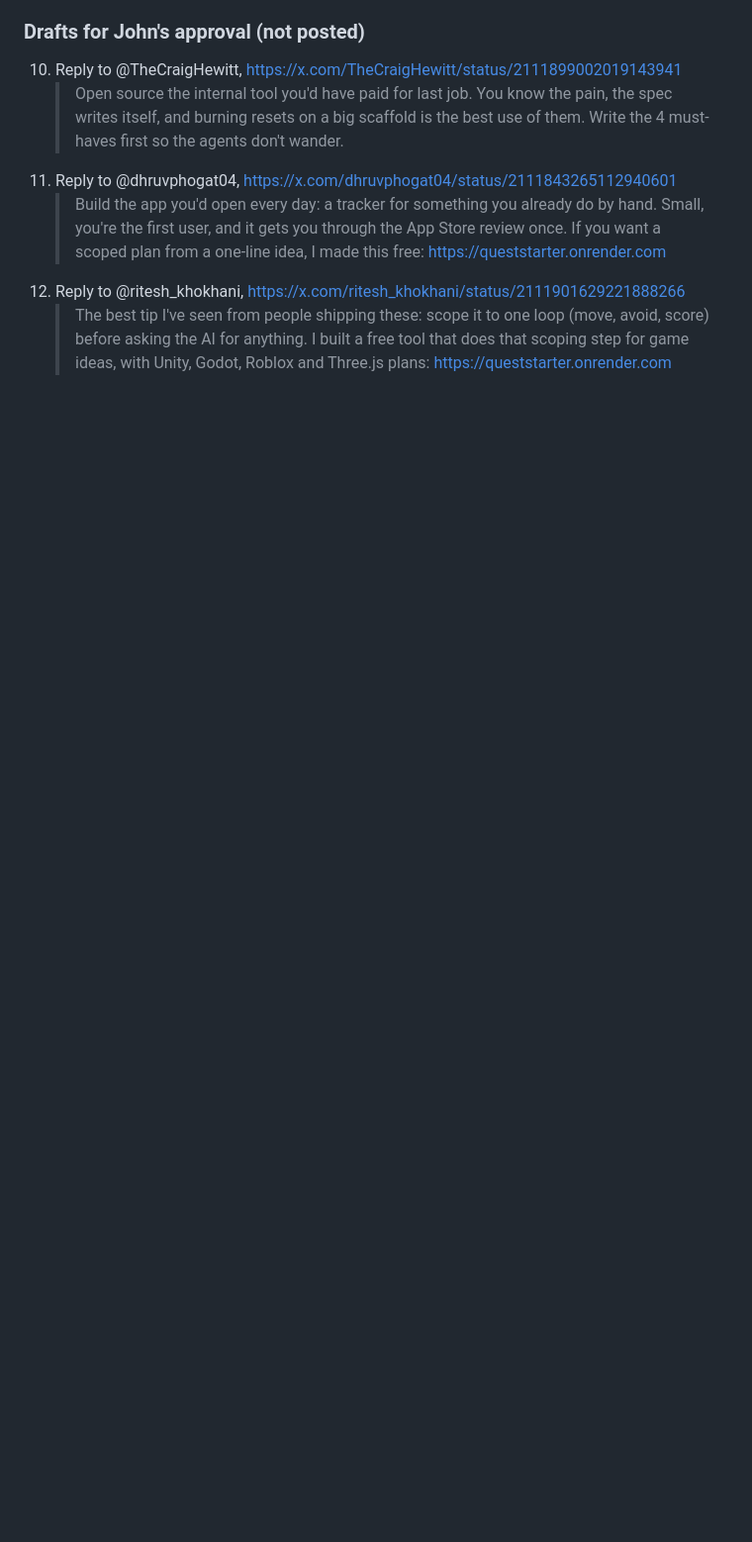
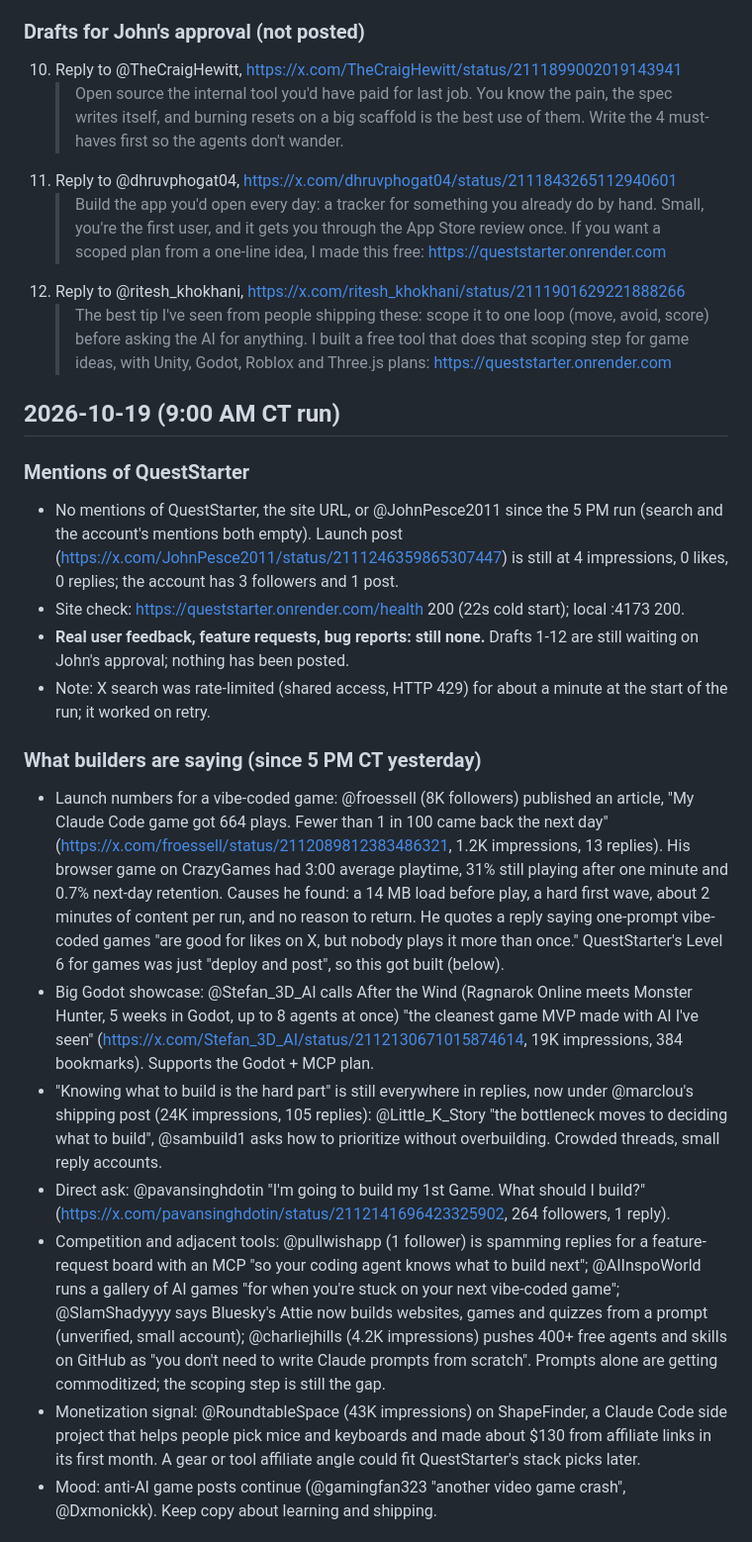
Before and after one commit to nyg65/queststarter, a Markdown page: FEEDBACK.md, the part around one of its changes. Shown at 99% size. Rendered like a GitHub page; blank space fills up the shorter version.

Commit message:
FEEDBACK: 2026-10-19 9 AM run

```diff
--- a/FEEDBACK.md
+++ b/FEEDBACK.md
@@ -147,3 +147,21 @@ Maintained by the "X feedback watch" routine (twice daily). Public X reads only;
     > Build the app you'd open every day: a tracker for something you already do by hand. Small, you're the first user, and it gets you through the App Store review once. If you want a scoped plan from a one-line idea, I made this free: https://queststarter.onrender.com
 12. Reply to @ritesh_khokhani, https://x.com/ritesh_khokhani/status/2111901629221888266
     > The best tip I've seen from people shipping these: scope it to one loop (move, avoid, score) before asking the AI for anything. I built a free tool that does that scoping step for game ideas, with Unity, Godot, Roblox and Three.js plans: https://queststarter.onrender.com
+
+## 2026-10-19 (9:00 AM CT run)
+
+### Mentions of QuestStarter
+- No mentions of QuestStarter, the site URL, or @JohnPesce2011 since the 5 PM run (search and the account's mentions both empty). Launch post (https://x.com/JohnPesce2011/status/2111246359865307447) is still at 4 impressions, 0 likes, 0 replies; the account has 3 followers and 1 post.
+- Site check: https://queststarter.onrender.com/health 200 (22s cold start); local :4173 200.
+- **Real user feedback, feature requests, bug reports: still none.** Drafts 1-12 are still waiting on John's approval; nothing has been posted.
+- Note: X search was rate-limited (shared access, HTTP 429) for about a minute at the start of the run; it worked on retry.
+
+### What builders are saying (since 5 PM CT yesterday)
+- Launch numbers for a vibe-coded game: @froessell (8K followers) published an article, "My Claude Code game got 664 plays. Fewer than 1 in 100 came back the next day" (https://x.com/froessell/status/2112089812383486321, 1.2K impressions, 13 replies). His browser game on CrazyGames had 3:00 average playtime, 31% still playing after one minute and 0.7% next-day retention. Causes he found: a 14 MB load before play, a hard first wave, about 2 minutes of content per run, and no reason to return. He quotes a reply saying one-prompt vibe-coded games "are good for likes on X, but nobody plays it more than once." QuestStarter's Level 6 for games was just "deploy and post", so this got built (below).
+- Big Godot showcase: @Stefan_3D_AI calls After the Wind (Ragnarok Online meets Monster Hunter, 5 weeks in Godot, up to 8 agents at once) "the cleanest game MVP made with AI I've seen" (https://x.com/Stefan_3D_AI/status/2112130671015874614, 19K impressions, 384 bookmarks). Supports the Godot + MCP plan.
+- "Knowing what to build is the hard part" is still everywhere in replies, now under @marclou's shipping post (24K impressions, 105 replies): @Little_K_Story "the bottleneck moves to deciding what to build", @sambuild1 asks how to prioritize without overbuilding. Crowded threads, small reply accounts.
+- Direct ask: @pavansinghdotin "I'm going to build my 1st Game. What should I build?" (https://x.com/pavansinghdotin/status/2112141696423325902, 264 followers, 1 reply).
+- Competition and adjacent tools: @pullwishapp (1 follower) is spamming replies for a feature-request board with an MCP "so your coding agent knows what to build next"; @AIInspoWorld runs a gallery of AI games "for when you're stuck on your next vibe-coded game"; @SlamShadyyyy says Bluesky's Attie now builds websites, games and quizzes from a prompt (unverified, small account); @charliejhills (4.2K impressions) pushes 400+ free agents and skills on GitHub as "you don't need to write Claude prompts from scratch". Prompts alone are getting commoditized; the scoping step is still the gap.
+- Monetization signal: @RoundtableSpace (43K impressions) on ShapeFinder, a Claude Code side project that helps people pick mice and keyboards and made about $130 from affiliate links in its first month. A gear or tool affiliate angle could fit QuestStarter's stack picks later.
+- Mood: anti-AI game posts continue (@gamingfan323 "another video game crash", @Dxmonickk). Keep copy about learning and shipping.
+
```
Also changed, not shown: other parts of FEEDBACK.md (+16 -0 lines).
